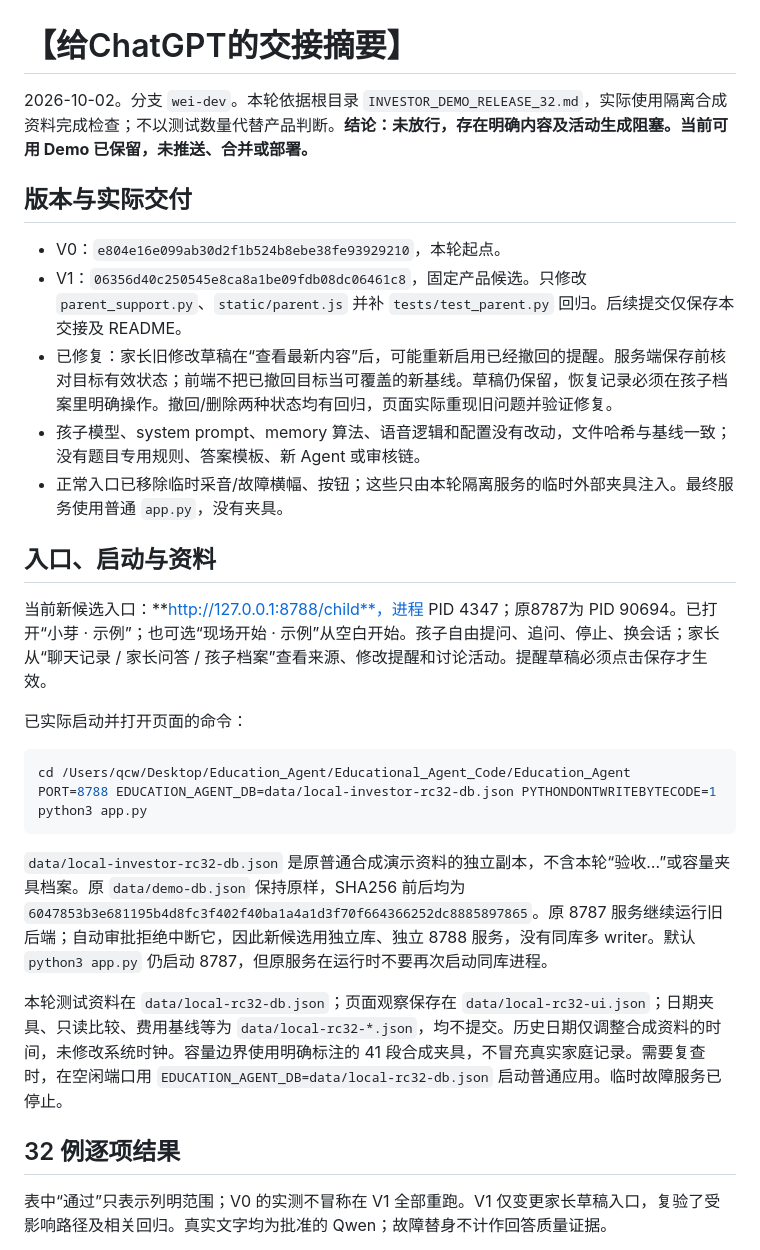
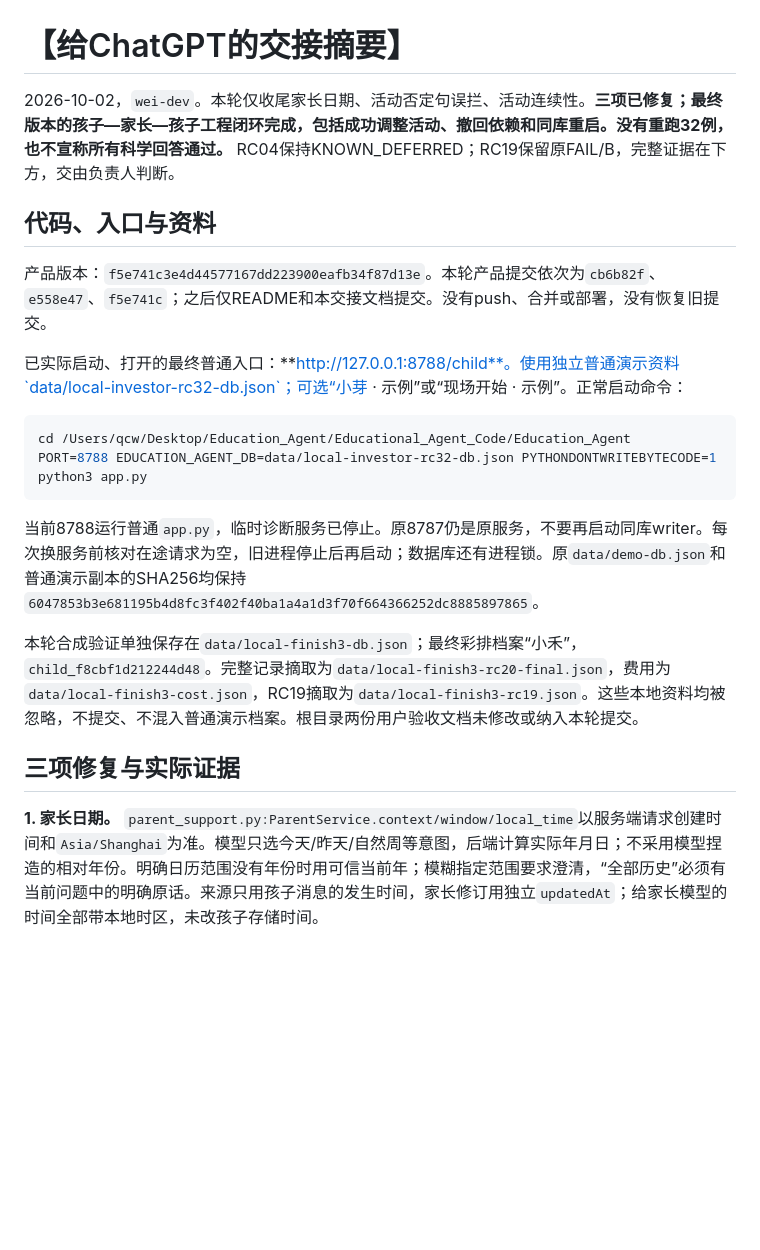
Before and after one commit to linhh29/Education_Agent, a Markdown page: docs/CODEX_HANDOFF.md, the part around one of its changes. Rendered like a GitHub page; blank space fills up the shorter version.

````diff
--- a/docs/CODEX_HANDOFF.md
+++ b/docs/CODEX_HANDOFF.md
@@ -1,31 +1,23 @@
 # 【给ChatGPT的交接摘要】
 
-2026-10-02。分支 `wei-dev`。本轮依据根目录 `INVESTOR_DEMO_RELEASE_32.md`，实际使用隔离合成资料完成检查；不以测试数量代替产品判断。**结论：未放行，存在明确内容及活动生成阻塞。当前可用 Demo 已保留，未推送、合并或部署。**
+2026-10-02，`wei-dev`。本轮仅收尾家长日期、活动否定句误拦、活动连续性。**三项已修复；最终版本的孩子—家长—孩子工程闭环完成，包括成功调整活动、撤回依赖和同库重启。没有重跑32例，也不宣称所有科学回答通过。** RC04保持KNOWN_DEFERRED；RC19保留原FAIL/B，完整证据在下方，交由负责人判断。
 
-## 版本与实际交付
+## 代码、入口与资料
 
-- V0：`e804e16e099ab30d2f1b524b8ebe38fe93929210`，本轮起点。
-- V1：`06356d40c250545e8ca8a1be09fdb08dc06461c8`，固定产品候选。只修改 `parent_support.py`、`static/parent.js` 并补 `tests/test_parent.py` 回归。后续提交仅保存本交接及 README。
-- 已修复：家长旧修改草稿在“查看最新内容”后，可能重新启用已经撤回的提醒。服务端保存前核对目标有效状态；前端不把已撤回目标当可覆盖的新基线。草稿仍保留，恢复记录必须在孩子档案里明确操作。撤回/删除两种状态均有回归，页面实际重现旧问题并验证修复。
-- 孩子模型、system prompt、memory 算法、语音逻辑和配置没有改动，文件哈希与基线一致；没有题目专用规则、答案模板、新 Agent 或审核链。
-- 正常入口已移除临时采音/故障横幅、按钮；这些只由本轮隔离服务的临时外部夹具注入。最终服务使用普通 `app.py`，没有夹具。
+产品版本：`f5e741c3e4d44577167dd223900eafb34f87d13e`。本轮产品提交依次为`cb6b82f`、`e558e47`、`f5e741c`；之后仅README和本交接文档提交。没有push、合并或部署，没有恢复旧提交。
 
-## 入口、启动与资料
-
-当前新候选入口：**http://127.0.0.1:8788/child**，进程 PID 4347；原8787为 PID 90694。已打开“小芽 · 示例”；也可选“现场开始 · 示例”从空白开始。孩子自由提问、追问、停止、换会话；家长从“聊天记录 / 家长问答 / 孩子档案”查看来源、修改提醒和讨论活动。提醒草稿必须点击保存才生效。
-
-已实际启动并打开页面的命令：
+已实际启动、打开的最终普通入口：**http://127.0.0.1:8788/child**。使用独立普通演示资料`data/local-investor-rc32-db.json`；可选“小芽 · 示例”或“现场开始 · 示例”。正常启动命令：
 
 ```bash
 cd /Users/qcw/Desktop/Education_Agent/Educational_Agent_Code/Education_Agent
 PORT=8788 EDUCATION_AGENT_DB=data/local-investor-rc32-db.json PYTHONDONTWRITEBYTECODE=1 python3 app.py
 ```
 
-`data/local-investor-rc32-db.json` 是原普通合成演示资料的独立副本，不含本轮“验收…”或容量夹具档案。原 `data/demo-db.json` 保持原样，SHA256 前后均为 `6047853b3e681195b4d8fc3f402f40ba1a4a1d3f70f664366252dc8885897865`。原 8787 服务继续运行旧后端；自动审批拒绝中断它，因此新候选用独立库、独立 8788 服务，没有同库多 writer。默认 `python3 app.py` 仍启动 8787，但原服务在运行时不要再次启动同库进程。
+当前8788运行普通`app.py`，临时诊断服务已停止。原8787仍是原服务，不要再启动同库writer。每次换服务前核对在途请求为空，旧进程停止后再启动；数据库还有进程锁。原`data/demo-db.json`和普通演示副本的SHA256均保持`6047853b3e681195b4d8fc3f402f40ba1a4a1d3f70f664366252dc8885897865`。
 
-本轮测试资料在 `data/local-rc32-db.json`；页面观察保存在 `data/local-rc32-ui.json`；日期夹具、只读比较、费用基线等为 `data/local-rc32-*.json`，均不提交。历史日期仅调整合成资料的时间，未修改系统时钟。容量边界使用明确标注的 41 段合成夹具，不冒充真实家庭记录。需要复查时，在空闲端口用 `EDUCATION_AGENT_DB=data/local-rc32-db.json` 启动普通应用。临时故障服务已停止。
+本轮合成验证单独保存在`data/local-finish3-db.json`；最终彩排档案“小禾”，`child_f8cbf1d212244d48`。完整记录摘取为`data/local-finish3-rc20-final.json`，费用为`data/local-finish3-cost.json`，RC19摘取为`data/local-finish3-rc19.json`。这些本地资料均被忽略，不提交、不混入普通演示档案。根目录两份用户验收文档未修改或纳入本轮提交。
 
-## 32 例逐项结果
+## 三项修复与实际证据
 
-表中“通过”只表示列明范围；V0 的实测不冒称在 V1 全部重跑。V1 仅变更家长草稿入口，复验了受影响路径及相关回归。真实文字均为批准的 Qwen；故障替身不计作回答质量证据。
+**1. 家长日期。** `parent_support.py:ParentService.context/window/local_time`以服务端请求创建时间和`Asia/Shanghai`为准。模型只选今天/昨天/自然周等意图，后端计算实际年月日；不采用模型捏造的相对年份。明确日历范围没有年份时用可信当前年；模糊指定范围要求澄清，“全部历史”必须有当前问题中的明确原话。来源只用孩子消息的发生时间，家长修订用独立`updatedAt`；给家长模型的时间全部带本地时区，未改孩子存储时间。
 
````
Also changed, not shown: other parts of docs/CODEX_HANDOFF.md (+49 -60 lines), README.md (+3 -3 lines).
